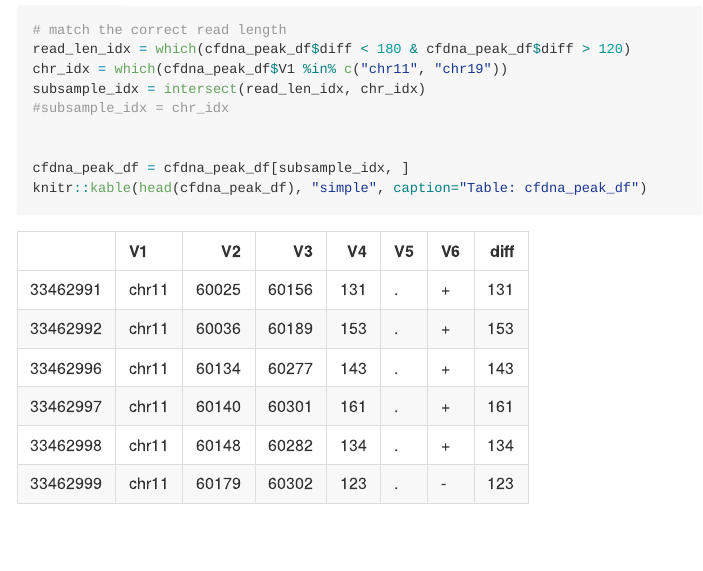
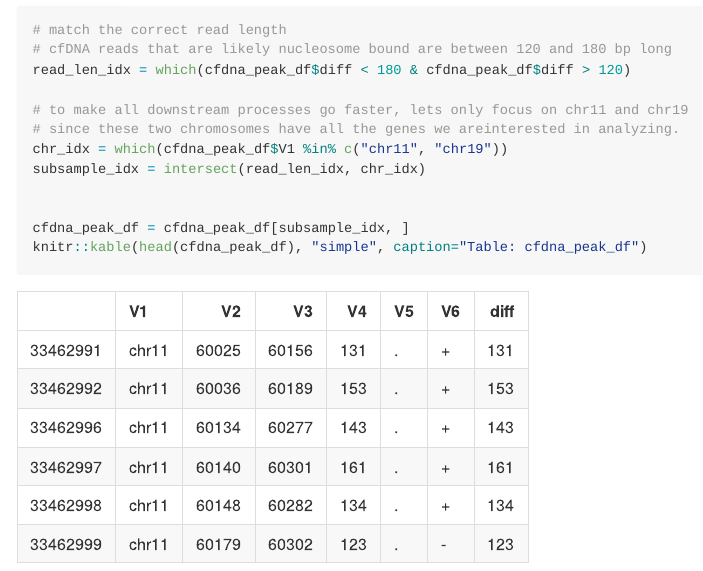
Before and after one commit to greenelab/cfDNA_atac_demo, an R Markdown document (cfDNA_to_mtx/GM_0HR_mtx_file.Rmd): the page in a window 1100 px wide, from 2660 px down before the commit and from 2530 px down after it, so that both start at the same text. The pictures show the output file cfDNA_to_mtx/GM_0HR_mtx_file.md that the author committed with the source, drawn offline in the style of GitHub.

Commit message:
added better descriptions to magic numbers used in code for filtering

```diff
--- a/cfDNA_to_mtx/GM_0HR_mtx_file.Rmd
+++ b/cfDNA_to_mtx/GM_0HR_mtx_file.Rmd
@@ -115,10 +115,13 @@ gg = ggplot(cfdna_peak_df[subsample_idx,], aes(x=diff)) +
 gg
 
 # match the correct read length
+# cfDNA reads that are likely nucleosome bound are between 120 and 180 bp long
 read_len_idx = which(cfdna_peak_df$diff < 180 & cfdna_peak_df$diff > 120)
+
+# to make all downstream processes go faster, lets only focus on chr11 and chr19
+# since these two chromosomes have all the genes we areinterested in analyzing.
 chr_idx = which(cfdna_peak_df$V1 %in% c("chr11", "chr19"))
 subsample_idx = intersect(read_len_idx, chr_idx)
-#subsample_idx = chr_idx
 
 
 cfdna_peak_df = cfdna_peak_df[subsample_idx, ]
```
Also changed, not shown: cfDNA_to_mtx/mcf7_mtx_file.Rmd (+4 -0 lines), cfDNA_to_mtx/GM_0HR_mtx_file.md, cfDNA_to_mtx/GM_0HR_mtx_file_files/figure-gfm/setup_data_files-1.png, cfDNA_to_mtx/mcf7_mtx_file.md, cfDNA_to_mtx/mcf7_mtx_file_files/figure-gfm/setup_data_files-1.png.
